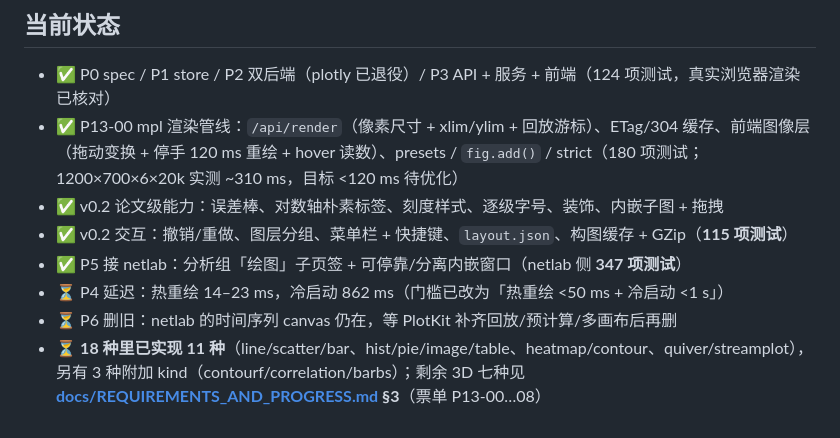
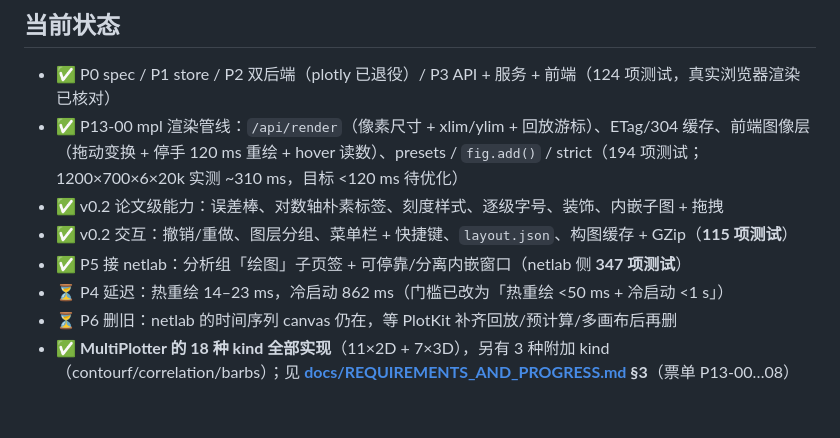
Before and after one commit to qgfn106-blip/PlotKit, a Markdown page: README.md, the part around the change. Drawn GitHub-style.

Commit message:
feat(kinds): P13-04 3D 七种（surface/line3d/scatter3d/bar3d/hist3d/quiver3d/stream3d）+ 评审修复

```diff
--- a/README.md
+++ b/README.md
@@ -172,10 +172,10 @@ fig.plotly(t_end=12.5)          # 回放游标：截 7.5–12.5 s 这一段
 ## 当前状态
 
 - ✅ P0 spec / P1 store / P2 双后端（plotly 已退役）/ P3 API + 服务 + 前端（124 项测试，真实浏览器渲染已核对）
-- ✅ P13-00 mpl 渲染管线：`/api/render`（像素尺寸 + xlim/ylim + 回放游标）、ETag/304 缓存、前端图像层（拖动变换 + 停手 120 ms 重绘 + hover 读数）、presets / `fig.add()` / strict（180 项测试；1200×700×6×20k 实测 ~310 ms，目标 <120 ms 待优化）
+- ✅ P13-00 mpl 渲染管线：`/api/render`（像素尺寸 + xlim/ylim + 回放游标）、ETag/304 缓存、前端图像层（拖动变换 + 停手 120 ms 重绘 + hover 读数）、presets / `fig.add()` / strict（194 项测试；1200×700×6×20k 实测 ~310 ms，目标 <120 ms 待优化）
 - ✅ v0.2 论文级能力：误差棒、对数轴朴素标签、刻度样式、逐级字号、装饰、内嵌子图 + 拖拽
 - ✅ v0.2 交互：撤销/重做、图层分组、菜单栏 + 快捷键、`layout.json`、构图缓存 + GZip（**115 项测试**）
 - ✅ P5 接 netlab：分析组「绘图」子页签 + 可停靠/分离内嵌窗口（netlab 侧 **347 项测试**）
 - ⏳ P4 延迟：热重绘 14–23 ms，冷启动 862 ms（门槛已改为「热重绘 <50 ms + 冷启动 <1 s」）
 - ⏳ P6 删旧：netlab 的时间序列 canvas 仍在，等 PlotKit 补齐回放/预计算/多画布后再删
-- ⏳ **18 种里已实现 11 种**（line/scatter/bar、hist/pie/image/table、heatmap/contour、quiver/streamplot），另有 3 种附加 kind（contourf/correlation/barbs）；剩余 3D 七种见 **[docs/REQUIREMENTS_AND_PROGRESS.md](docs/REQUIREMENTS_AND_PROGRESS.md) §3**（票单 P13-00…08）
+- ✅ **MultiPlotter 的 18 种 kind 全部实现**（11×2D + 7×3D），另有 3 种附加 kind（contourf/correlation/barbs）；见 **[docs/REQUIREMENTS_AND_PROGRESS.md](docs/REQUIREMENTS_AND_PROGRESS.md) §3**（票单 P13-00…08）
```
Also changed, not shown: docs/REQUIREMENTS_AND_PROGRESS.md (+12 -5 lines), docs/p13_3d.png (added), 7 other files.
